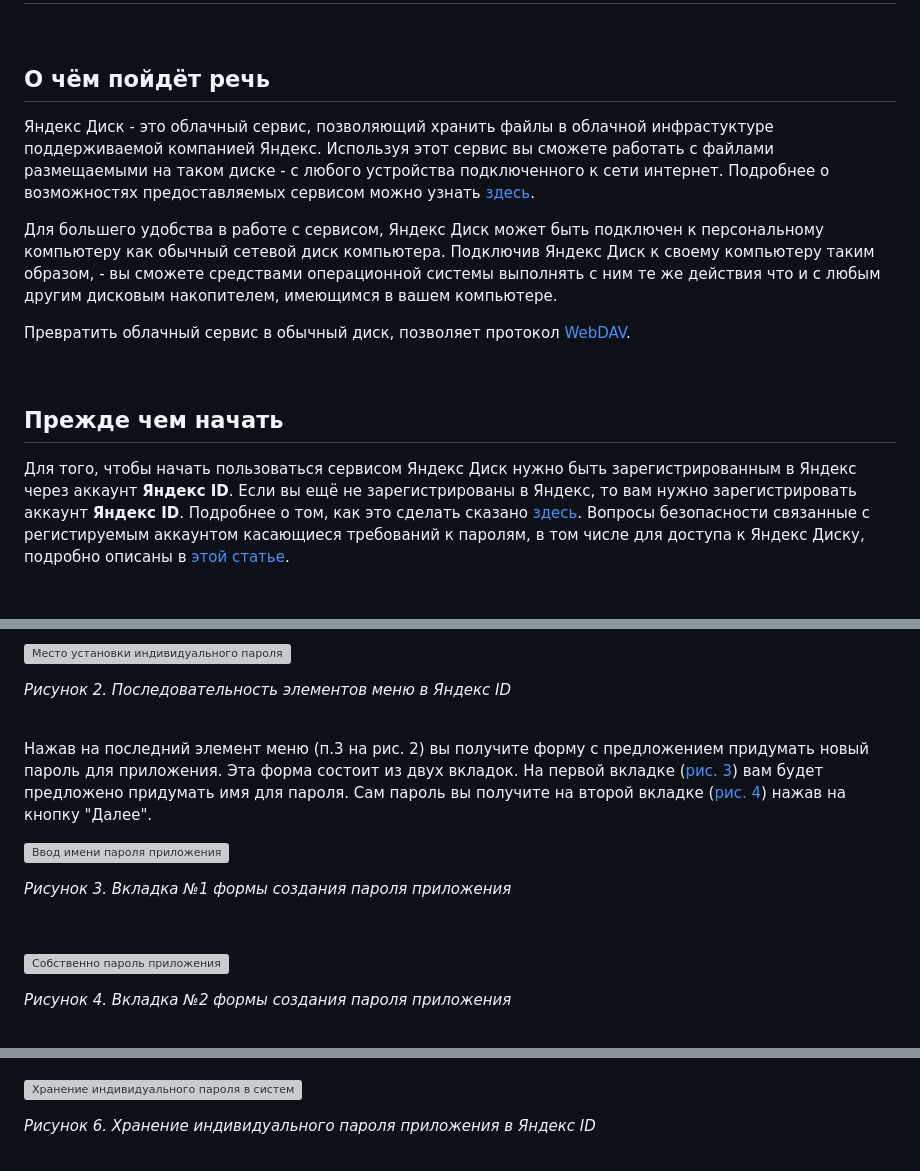
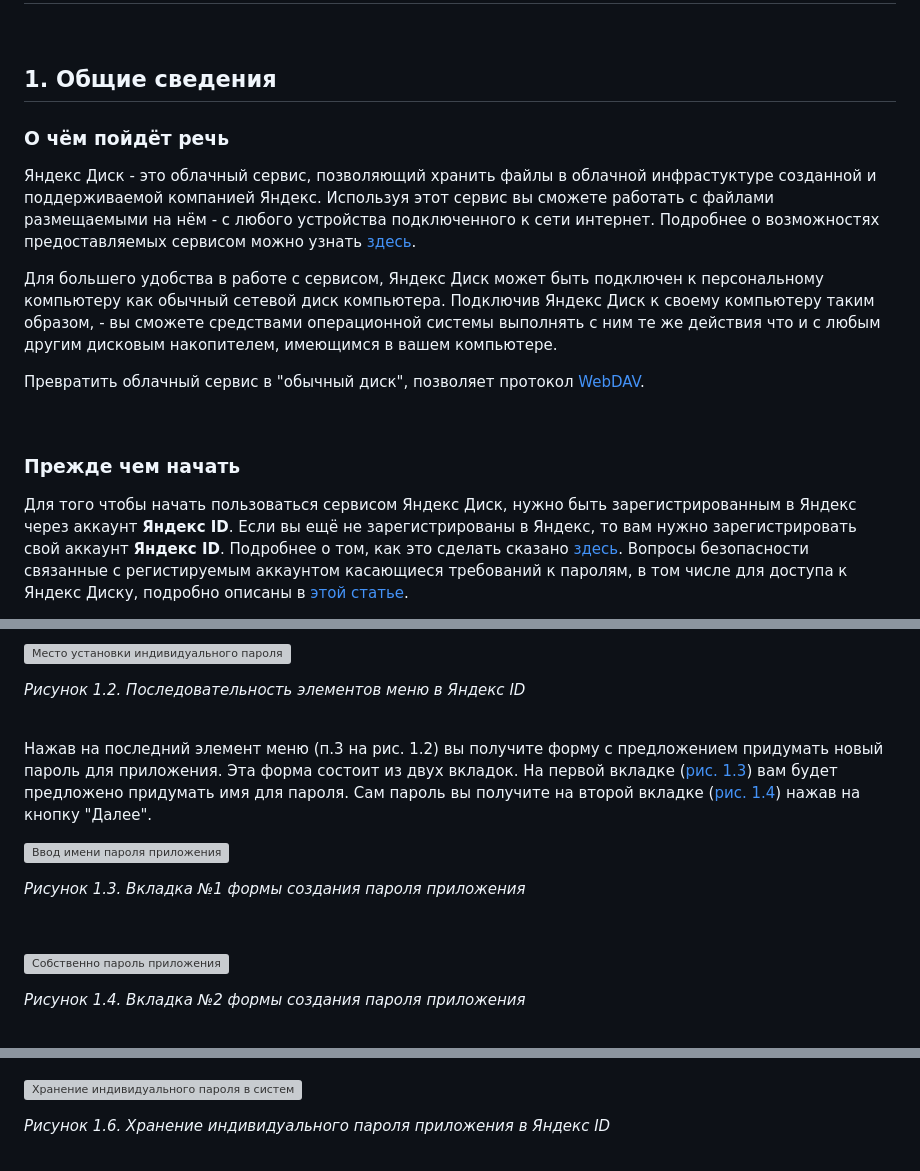
Before and after one commit to tsf-soft/django-test-1, a Markdown page: README.md, 3 parts joined by grey strips. GitHub-like rendering; grey boxes are pictures that could not be loaded.

```diff
--- a/README.md
+++ b/README.md
@@ -2,24 +2,26 @@
 
 <br/>
 
-## О чём пойдёт речь
+## 1. Общие сведения
 
-Яндекс Диск - это облачный сервис, позволяющий хранить файлы в облачной инфрастуктуре поддерживаемой компанией Яндекс.
-Используя этот сервис вы сможете работать с файлами размещаемыми на таком диске - с любого устройства подключенного к сети интернет.
+### О чём пойдёт речь
+
+Яндекс Диск - это облачный сервис, позволяющий хранить файлы в облачной инфрастуктуре созданной и поддерживаемой компанией Яндекс.
+Используя этот сервис вы сможете работать с файлами размещаемыми на нём - с любого устройства подключенного к сети интернет.
 Подробнее о возможностях предоставляемых сервисом можно узнать [здесь](https://360.yandex.ru/disk/).
 
 Для большего удобства в работе с сервисом, Яндекс Диск может быть подключен к персональному компьютеру как обычный сетевой диск компьютера.
 Подключив Яндекс Диск к своему компьютеру таким образом, - вы сможете средствами операционной системы выполнять с ним те же действия что и с любым другим дисковым накопителем, имеющимся в вашем компьютере.
 
-Превратить облачный сервис в обычный диск, позволяет протокол [WebDAV](https://ru.wikipedia.org/wiki/WebDAV).
+Превратить облачный сервис в "обычный диск", позволяет протокол [WebDAV](https://ru.wikipedia.org/wiki/WebDAV).
 
 <br/>
 
-## Прежде чем начать
+### Прежде чем начать
 
 <a name="acc_create"></a>
 
-Для того, чтобы начать пользоваться сервисом Яндекс Диск нужно быть зарегистрированным в Яндекс через аккаунт **Яндекс ID**.
-Если вы ещё не зарегистрированы в Яндекс, то вам нужно зарегистрировать аккаунт **Яндекс ID**. Подробнее о том, как это сделать сказано [здесь](https://yandex.ru/support/id/authorization/registration.html).
+Для того чтобы начать пользоваться сервисом Яндекс Диск, нужно быть зарегистрированным в Яндекс через аккаунт **Яндекс ID**.
+Если вы ещё не зарегистрированы в Яндекс, то вам нужно зарегистрировать свой аккаунт **Яндекс ID**. Подробнее о том, как это сделать сказано [здесь](https://yandex.ru/support/id/authorization/registration.html).
 Вопросы безопасности связанные с регистируемым аккаунтом касающиеся требований к паролям, в том числе для доступа к Яндекс Диску, подробно описаны в [этой статье](https://yandex.ru/support/id/authorization/app-passwords.html).
 
@@ -36,4 +38,4 @@ _<p>Рисунок 1. Отсутствие доступа при не устан
 
 ![Место установки индивидуального пароля](https://github.com/tsf-soft/django-test-1/assets/6228605/d0a9a10e-53da-4974-b810-996d1b0006f2)
-_<p>Рисунок 2. Последовательность элементов меню в Яндекс ID</p>_
+_<p>Рисунок 1.2. Последовательность элементов меню в Яндекс ID</p>_
 
@@ -41,5 +43,5 @@ _<p>Рисунок 2. Последовательность элементов м
 
 <br/>
 
-Нажав на последний элемент меню (п.3 на рис. 2) вы получите форму с предложением придумать новый пароль для приложения. Эта форма состоит из двух вкладок. На первой вкладке (<a href="#fig3">рис. 3</a>) вам будет предложено придумать имя для пароля. Сам пароль вы получите на второй вкладке (<a href="#fig4">рис. 4</a>) нажав на кнопку "Далее".
+Нажав на последний элемент меню (п.3 на рис. 1.2) вы получите форму с предложением придумать новый пароль для приложения. Эта форма состоит из двух вкладок. На первой вкладке (<a href="#fig13">рис. 1.3</a>) вам будет предложено придумать имя для пароля. Сам пароль вы получите на второй вкладке (<a href="#fig14">рис. 1.4</a>) нажав на кнопку "Далее".
 
@@ -47,6 +49,6 @@ _<p>Рисунок 2. Последовательность элементов м
 
 ![Ввод имени пароля приложения](https://github.com/tsf-soft/django-test-1/assets/6228605/10a9b82e-28cc-44b4-b398-69455daf7947)
-_<p>Рисунок 3. Вкладка №1 формы создания пароля приложения</p>_
+_<p>Рисунок 1.3. Вкладка №1 формы создания пароля приложения</p>_
 
 <br/>
 
@@ -54,6 +56,6 @@ _<p>Рисунок 3. Вкладка №1 формы создания парол
 
 ![Собственно пароль приложения](https://github.com/tsf-soft/django-test-1/assets/6228605/926cf735-583e-408d-ba46-97989118c3f2)
-_<p>Рисунок 4. Вкладка №2 формы создания пароля приложения</p>_
+_<p>Рисунок 1.4. Вкладка №2 формы создания пароля приложения</p>_
 
 <br/>
 
@@ -72,6 +74,6 @@ _<p>Рисунок 5. Письмо-уведомление от службы по
 
 ![Хранение индивидуального пароля в системе](https://github.com/tsf-soft/django-test-1/assets/6228605/d0680ab8-e0c3-4394-aaa6-81ef2b78d956)
-_<p>Рисунок 6. Хранение индивидуального пароля приложения в Яндекс ID</p>_
+_<p>Рисунок 1.6. Хранение индивидуального пароля приложения в Яндекс ID</p>_
 
 <br/>
 
```
Also changed, not shown: other parts of README.md (+36 -37 lines).
